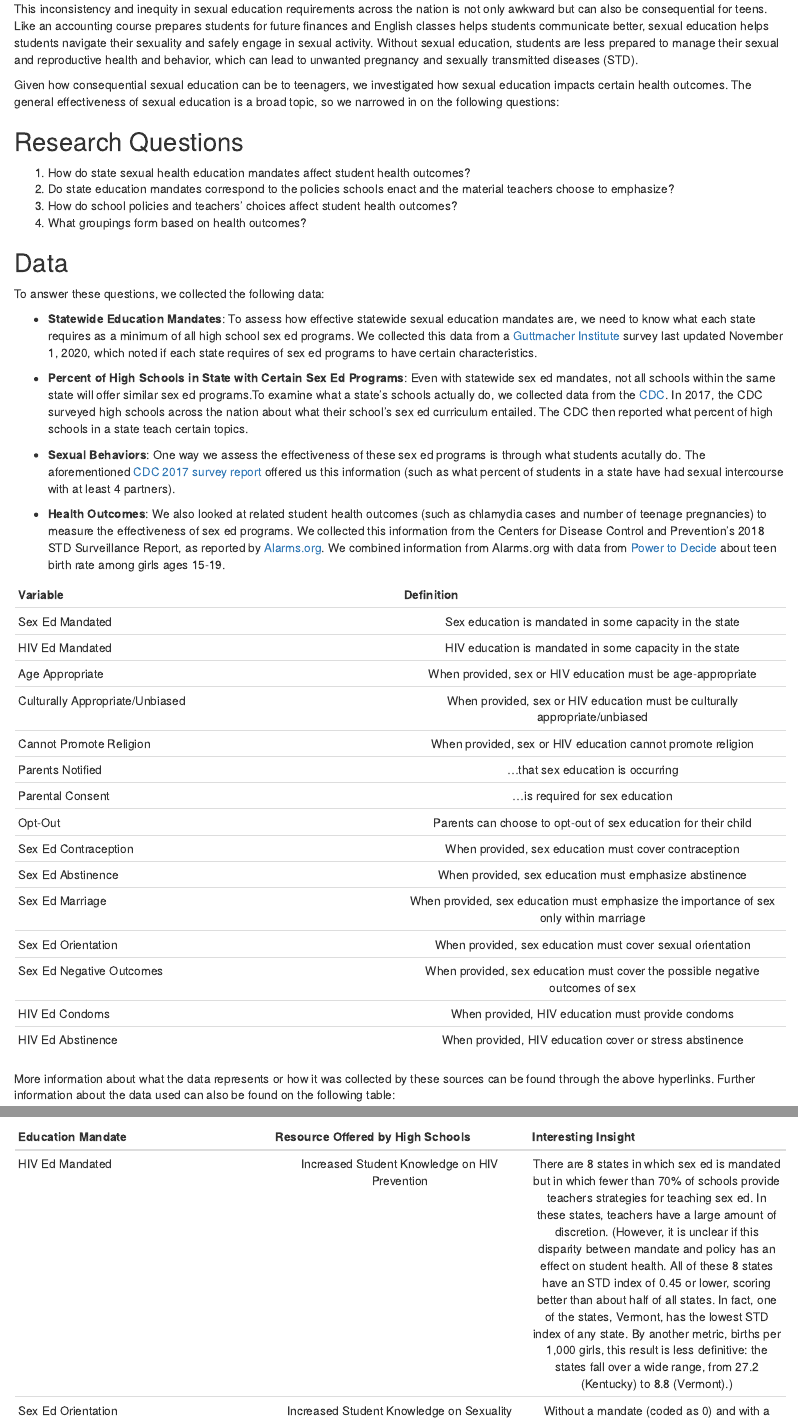
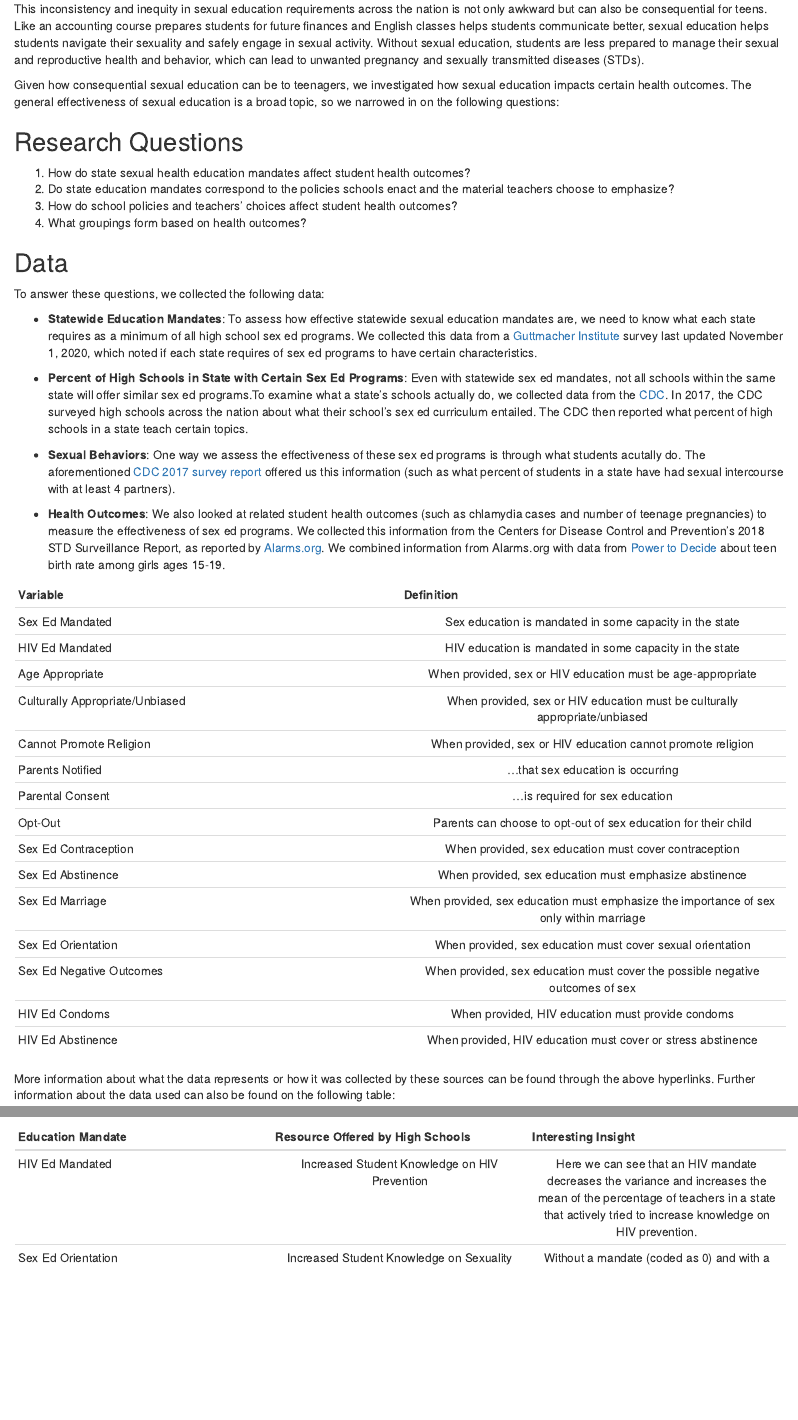
Before and after one commit to stat231-f20/Blog-library-Fauci, an R Markdown document (index.Rmd): the page in a window 1100 px wide, from 840 px down, and a second part further down, joined at a grey line. Rendered offline with R 4.5, knitr and Pandoc, with nearby package versions; drawn as R Markdown's standard HTML page in place of the format the file asks for.

Commit message:
tags removed, table error fixed

````diff
--- a/index.Rmd
+++ b/index.Rmd
@@ -20,7 +20,7 @@ library(shiny)
 
 Sexual health is still a taboo topic across the United States. The openness in conversations about this topic vary by state, community, family, and even individual. As a result, students across the nation have vastly different sexual education experiences: some like the above scene in Mean Girls and others more comprehensive.
 
-This inconsistency and inequity in sexual education requirements across the nation is not only awkward but can also be consequential for teens. Like an accounting course prepares students for future finances and English classes helps students communicate better, sexual education helps students navigate their sexuality and safely engage in sexual activity. Without sexual education, students are less prepared to manage their sexual and reproductive health and behavior, which can lead to unwanted pregnancy and sexually transmitted diseases (STD).
+This inconsistency and inequity in sexual education requirements across the nation is not only awkward but can also be consequential for teens. Like an accounting course prepares students for future finances and English classes helps students communicate better, sexual education helps students navigate their sexuality and safely engage in sexual activity. Without sexual education, students are less prepared to manage their sexual and reproductive health and behavior, which can lead to unwanted pregnancy and sexually transmitted diseases (STDs).
 
 Given how consequential sexual education can be to teenagers, we investigated how sexual education impacts certain health outcomes. The general effectiveness of sexual education is a broad topic, so we narrowed in on the following questions:
 
@@ -63,7 +63,7 @@ tablOutcomes <- "
 | Sex Ed Orientation | When provided, sex education must cover sexual orientation  |
 | Sex Ed Negative Outcomes | When provided, sex education must cover the possible negative outcomes of sex |
 | HIV Ed Condoms | When provided, HIV education must provide condoms |
-| HIV Ed Abstinence | When provided, HIV education cover or stress abstinence |
+| HIV Ed Abstinence | When provided, HIV education must cover or stress abstinence |
 "
 cat(tablOutcomes) # output the table in a format good for HTML/PDF/docx conversion
 ```
@@ -105,7 +105,7 @@ States mandate certain minimum requirements for secondary schools’ sex ed prog
 tablA2 <- "
 | Education Mandate        | Resource Offered by High Schools  |  Interesting Insight |
 |---------------|:-------------:|:-------------:|
-| HIV Ed Mandated | Increased Student Knowledge on HIV Prevention  | There are 8 states in which sex ed is mandated but in which fewer than 70% of schools provide teachers strategies for teaching sex ed. In these states, teachers have a large amount of discretion. (However, it is unclear if this disparity between mandate and policy has an effect on student health. All of these 8 states have an STD index of 0.45 or lower, scoring better than about half of all states. In fact, one of the states, Vermont, has the lowest STD index of any state. By another metric, births per 1,000 girls, this result is less definitive: the states fall over a wide range, from 27.2 (Kentucky) to 8.8 (Vermont).) |
+| HIV Ed Mandated | Increased Student Knowledge on HIV Prevention  | Here we can see that an HIV mandate decreases the variance and increases the mean of the percentage of teachers in a state that actively tried to increase knowledge on HIV prevention.  |
 | Sex Ed Orientation | Increased Student Knowledge on Sexuality | Without a mandate (coded as 0) and with a mandate (coded as 1), the percentage of teachers that tried to increase knowledge on human sexuality is highly concentrated from 70-90%. Due to the high variance in the percentage among states without a mandate, the average percentage is lower than in states with a mandate. |"
 cat(tablA2) # output the table in a format good for HTML/PDF/docx conversion
 ```
````
Also changed, not shown: education_scatter.R (+5 -5 lines).
